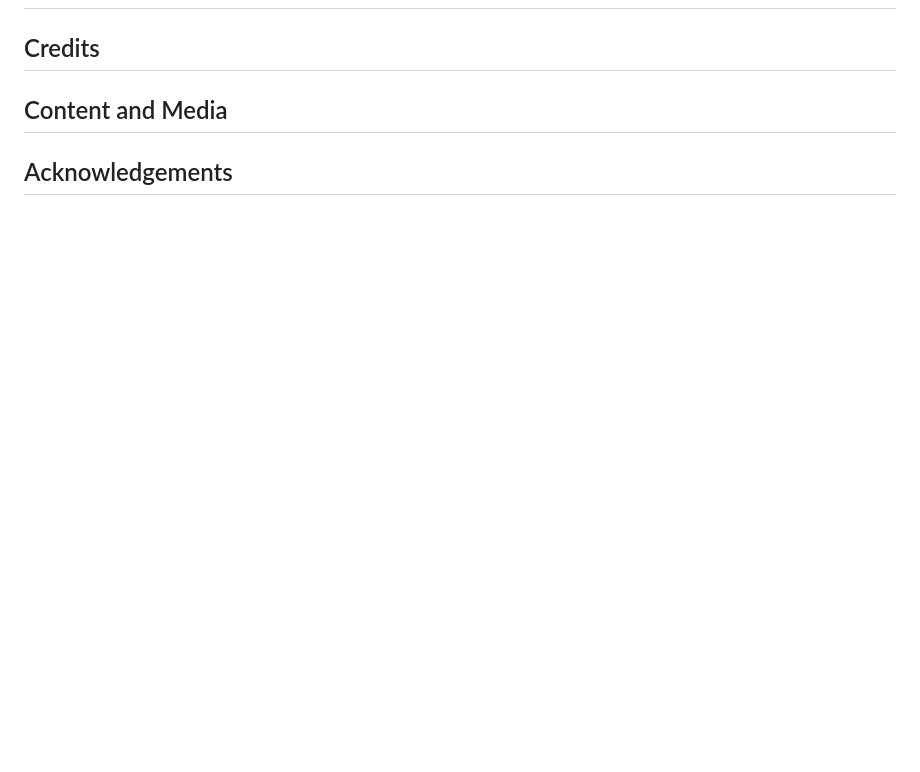
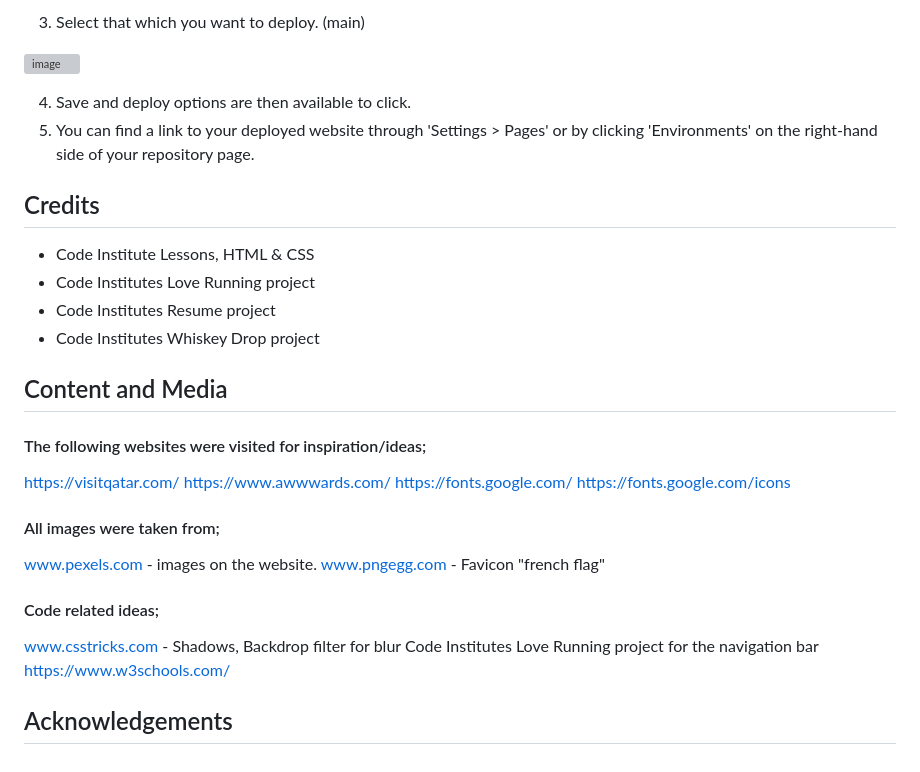
Before and after one commit to MrHraza/Merci-France, a Markdown page: README.md, the part around one of its changes. Drawn GitHub-style; blank space fills up the shorter version; grey boxes are pictures that could not be loaded.

Commit message:
Update README.md
added;
-more to the testing section.
-deployment
-credits
-content and media

```diff
--- a/README.md
+++ b/README.md
@@ -507,5 +525,48 @@ Hoping you understand the struggle!
+3. Select that which you want to deploy. (main)
+
+
+![image](https://github.com/MrHraza/Merci-France/assets/136586198/aeb717cf-123c-478e-be05-2f9d5527e518)
+
+
+4. Save and deploy options are then available to click.
+5. You can find a link to your deployed website through 'Settings > Pages' or by clicking 'Environments' on the right-hand side of your repository page.
+
+
+
 ## Credits
+
+- Code Institute Lessons, HTML & CSS
+- Code Institutes Love Running project
+- Code Institutes Resume project
+- Code Institutes Whiskey Drop project
 
 ## Content and Media
 
+#### The following websites were visited for inspiration/ideas;
+
+https://visitqatar.com/
+https://www.awwwards.com/
+https://fonts.google.com/
+https://fonts.google.com/icons
+
+#### All images were taken from;
+
+www.pexels.com - images on the website.
+www.pngegg.com - Favicon "french flag"
+
+#### Code related ideas;
+
+www.csstricks.com - Shadows, Backdrop filter for blur
+Code Institutes Love Running project for the navigation bar
+https://www.w3schools.com/
+
+
+
+
+
+
+
+
+
+
 ## Acknowledgements
```
Also changed, not shown: other parts of README.md (+18 -0 lines).
